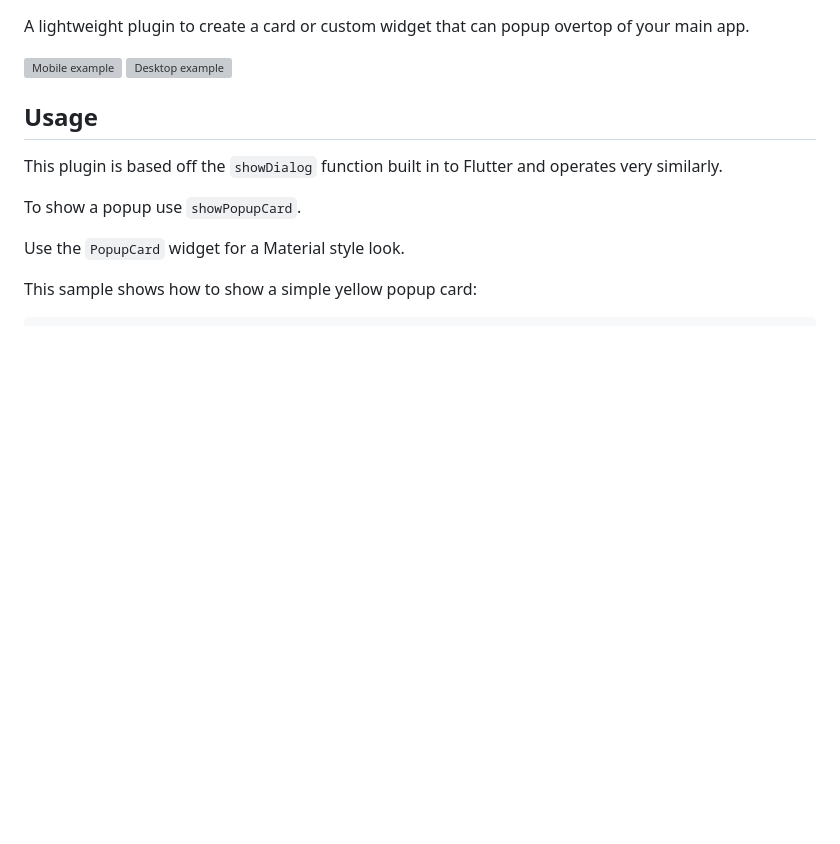
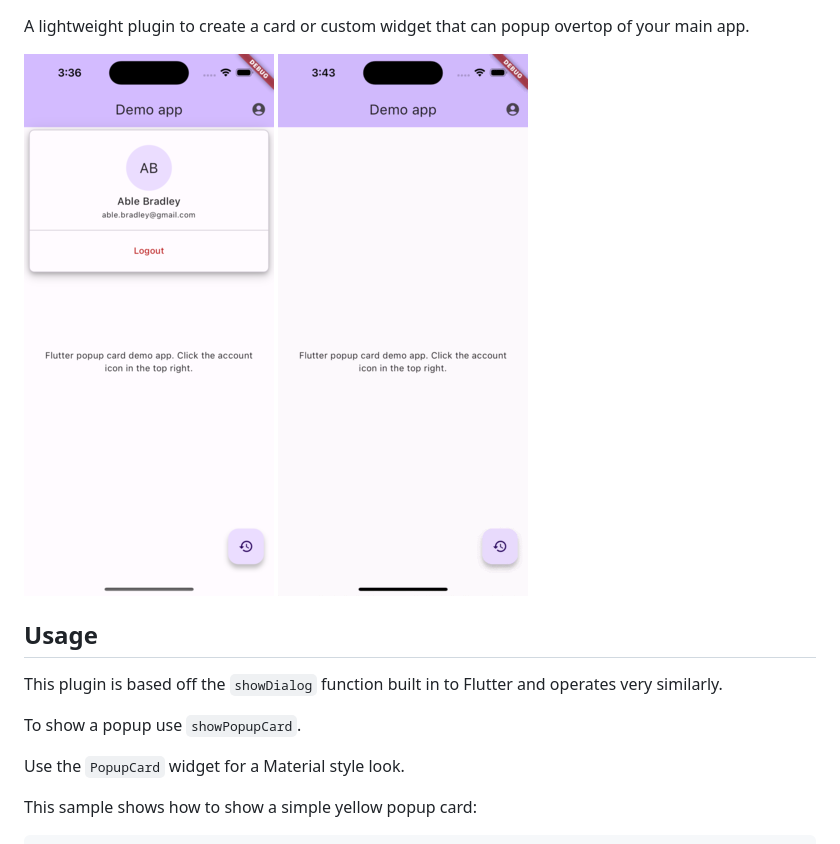
Before and after one commit to jacksoncurrie/flutter_popup_card, a Markdown page: README.md, the part around one of its changes. Rendered like a GitHub page; pictures changed too: .docs/mobile-image.png (added), .docs/mobile-recording.gif (added); blank space fills up the shorter version; grey boxes are pictures that could not be loaded.

Commit message:
Update docs and example

```diff
--- a/README.md
+++ b/README.md
@@ -2,7 +4,8 @@
 
 A lightweight plugin to create a card or custom widget that can popup overtop of your main app.
 
-![Mobile example](#example1) ![Desktop example](#example2)
+![Mobile example image](.docs/mobile-image.png)
+![Mobile example recording](.docs/mobile-recording.gif)
 
 ## Usage
 
```
Also changed, not shown: other parts of README.md (+2 -0 lines), 4 other files.
